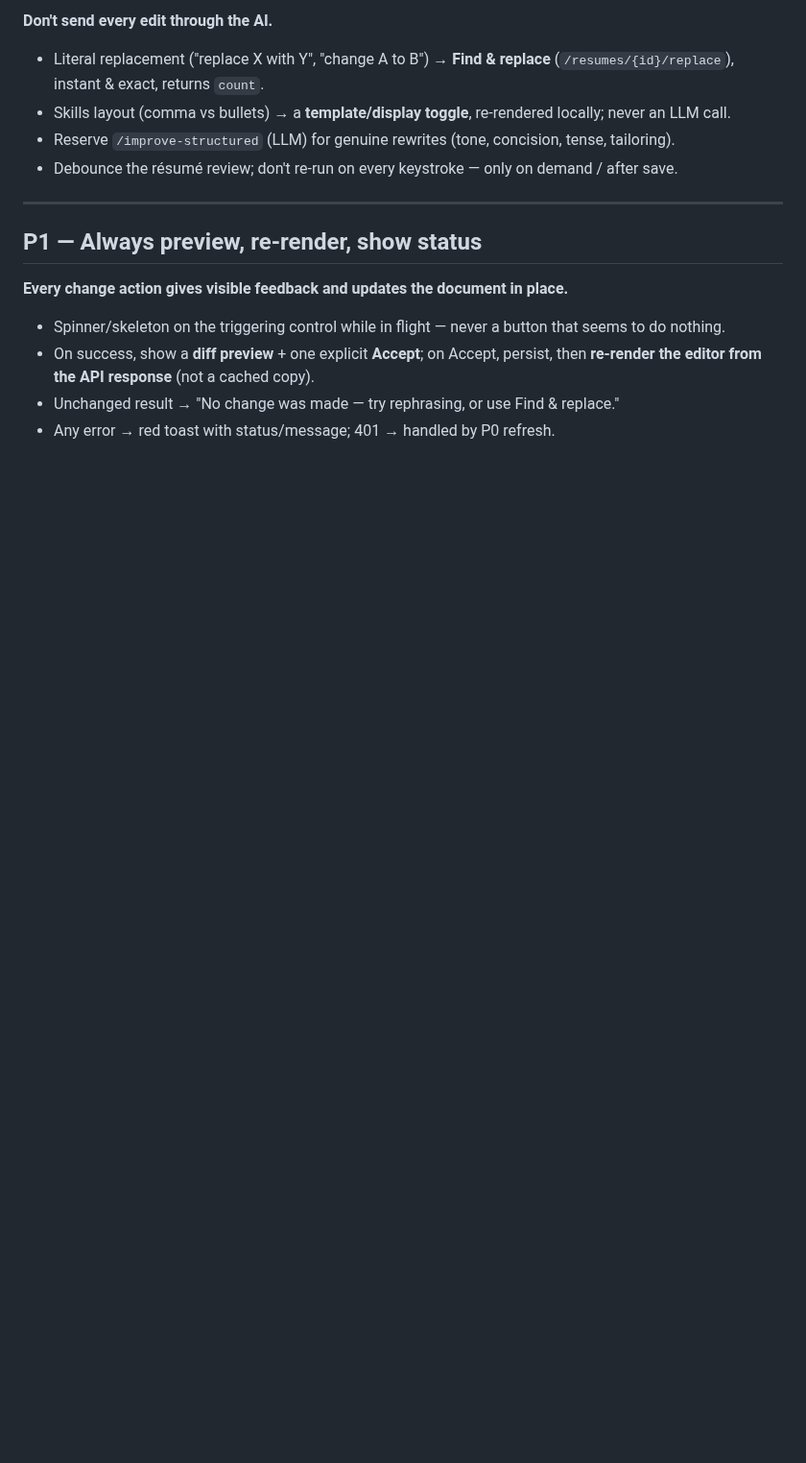
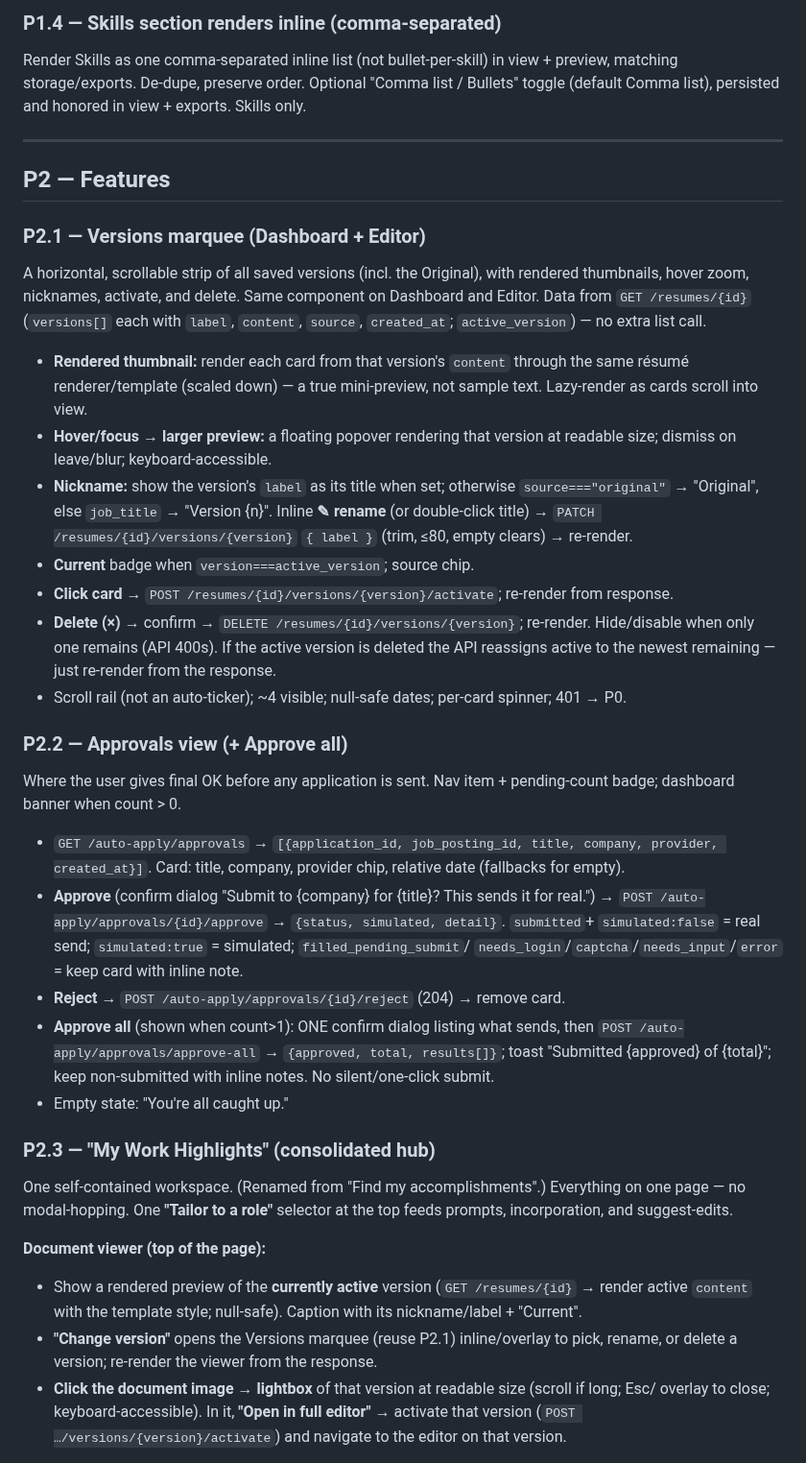
Before and after one commit to byte7272-maker/hirewave, a Markdown page: docs/READDY_PROMPTS.md, the part around one of its changes. Shown at 96% size. GitHub-like rendering; blank space fills up the shorter version.

```diff
--- a/docs/READDY_PROMPTS.md
+++ b/docs/READDY_PROMPTS.md
@@ -72,20 +70,60 @@ Use these exact names everywhere. One name per concept.
 
-**Don't send every edit through the AI.**
-- Literal replacement ("replace X with Y", "change A to B") → **Find & replace**
-  (`/resumes/{id}/replace`), instant & exact, returns `count`.
-- Skills layout (comma vs bullets) → a **template/display toggle**, re-rendered locally;
-  never an LLM call.
-- Reserve `/improve-structured` (LLM) for genuine rewrites (tone, concision, tense, tailoring).
-- Debounce the résumé review; don't re-run on every keystroke — only on demand / after save.
+### P1.4 — Skills section renders inline (comma-separated)
+Render Skills as one comma-separated inline list (not bullet-per-skill) in view + preview,
+matching storage/exports. De-dupe, preserve order. Optional "Comma list / Bullets" toggle
+(default Comma list), persisted and honored in view + exports. Skills only.
 
 ---
 
-## P1 — Always preview, re-render, show status
+## P2 — Features
 
-**Every change action gives visible feedback and updates the document in place.**
-- Spinner/skeleton on the triggering control while in flight — never a button that seems to
-  do nothing.
-- On success, show a **diff preview** + one explicit **Accept**; on Accept, persist, then
-  **re-render the editor from the API response** (not a cached copy).
-- Unchanged result → "No change was made — try rephrasing, or use Find & replace."
-- Any error → red toast with status/message; 401 → handled by P0 refresh.
+### P2.1 — Versions marquee (Dashboard + Editor)
+A horizontal, scrollable strip of all saved versions (incl. the Original), with rendered
+thumbnails, hover zoom, nicknames, activate, and delete. Same component on Dashboard and Editor.
+Data from `GET /resumes/{id}` (`versions[]` each with `label`, `content`, `source`,
+`created_at`; `active_version`) — no extra list call.
+
+- **Rendered thumbnail:** render each card from that version's `content` through the same résumé
+  renderer/template (scaled down) — a true mini-preview, not sample text. Lazy-render as cards
+  scroll into view.
+- **Hover/focus → larger preview:** a floating popover rendering that version at readable size;
+  dismiss on leave/blur; keyboard-accessible.
+- **Nickname:** show the version's `label` as its title when set; otherwise `source==="original"`
+  → "Original", else `job_title` → "Version {n}". Inline **✎ rename** (or double-click title) →
+  `PATCH /resumes/{id}/versions/{version}` `{ label }` (trim, ≤80, empty clears) → re-render.
+- **Current** badge when `version===active_version`; source chip.
+- **Click card** → `POST /resumes/{id}/versions/{version}/activate`; re-render from response.
+- **Delete (×)** → confirm → `DELETE /resumes/{id}/versions/{version}`; re-render. Hide/disable
+  when only one remains (API 400s). If the active version is deleted the API reassigns active to
+  the newest remaining — just re-render from the response.
+- Scroll rail (not an auto-ticker); ~4 visible; null-safe dates; per-card spinner; 401 → P0.
+
+### P2.2 — Approvals view (+ Approve all)
+Where the user gives final OK before any application is sent. Nav item + pending-count badge;
+dashboard banner when count > 0.
+- `GET /auto-apply/approvals` → `[{application_id, job_posting_id, title, company, provider,
+  created_at}]`. Card: title, company, provider chip, relative date (fallbacks for empty).
+- **Approve** (confirm dialog "Submit to {company} for {title}? This sends it for real.") →
+  `POST /auto-apply/approvals/{id}/approve` → `{status, simulated, detail}`. `submitted`+
+  `simulated:false` = real send; `simulated:true` = simulated; `filled_pending_submit`/
+  `needs_login`/`captcha`/`needs_input`/`error` = keep card with inline note.
+- **Reject** → `POST /auto-apply/approvals/{id}/reject` (204) → remove card.
+- **Approve all** (shown when count>1): ONE confirm dialog listing what sends, then
+  `POST /auto-apply/approvals/approve-all` → `{approved, total, results[]}`; toast "Submitted
+  {approved} of {total}"; keep non-submitted with inline notes. No silent/one-click submit.
+- Empty state: "You're all caught up."
+
+### P2.3 — "My Work Highlights" (consolidated hub)
+One self-contained workspace. (Renamed from "Find my accomplishments".) Everything on one page —
+no modal-hopping. One **"Tailor to a role"** selector at the top feeds prompts, incorporation,
+and suggest-edits.
+
+**Document viewer (top of the page):**
+- Show a rendered preview of the **currently active** version (`GET /resumes/{id}` → render active
+  `content` with the template style; null-safe). Caption with its nickname/label + "Current".
+- **"Change version"** opens the Versions marquee (reuse P2.1) inline/overlay to pick, rename, or
+  delete a version; re-render the viewer from the response.
+- **Click the document image → lightbox** of that version at readable size (scroll if long; Esc/
+  overlay to close; keyboard-accessible). In it, **"Open in full editor"** → activate that version
+  (`POST …/versions/{version}/activate`) and navigate to the editor on that version.
+
```
Also changed, not shown: other parts of docs/READDY_PROMPTS.md (+129 -158 lines).
